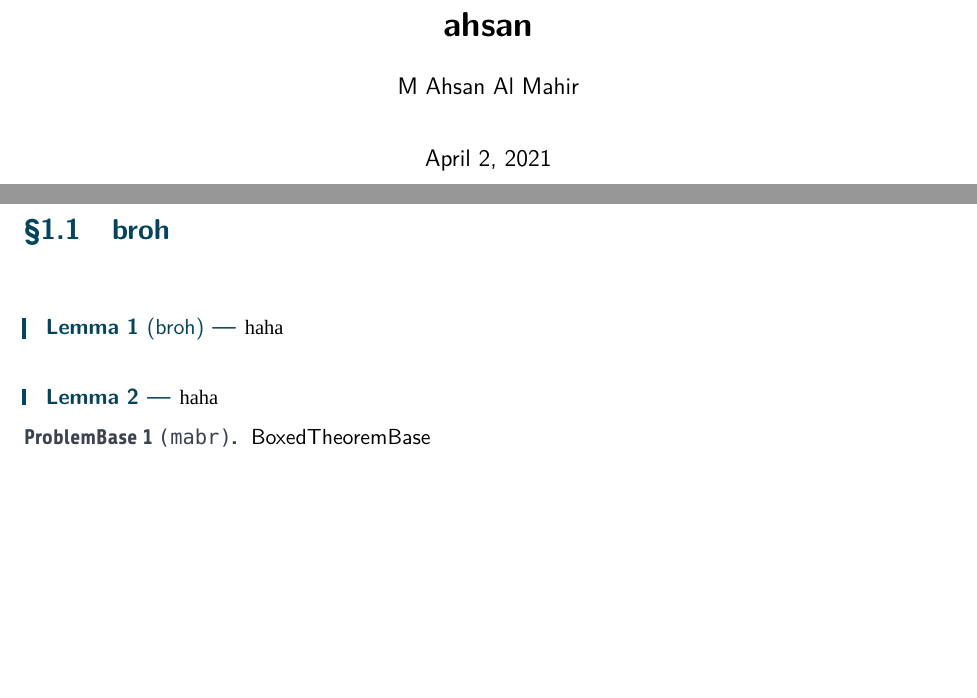
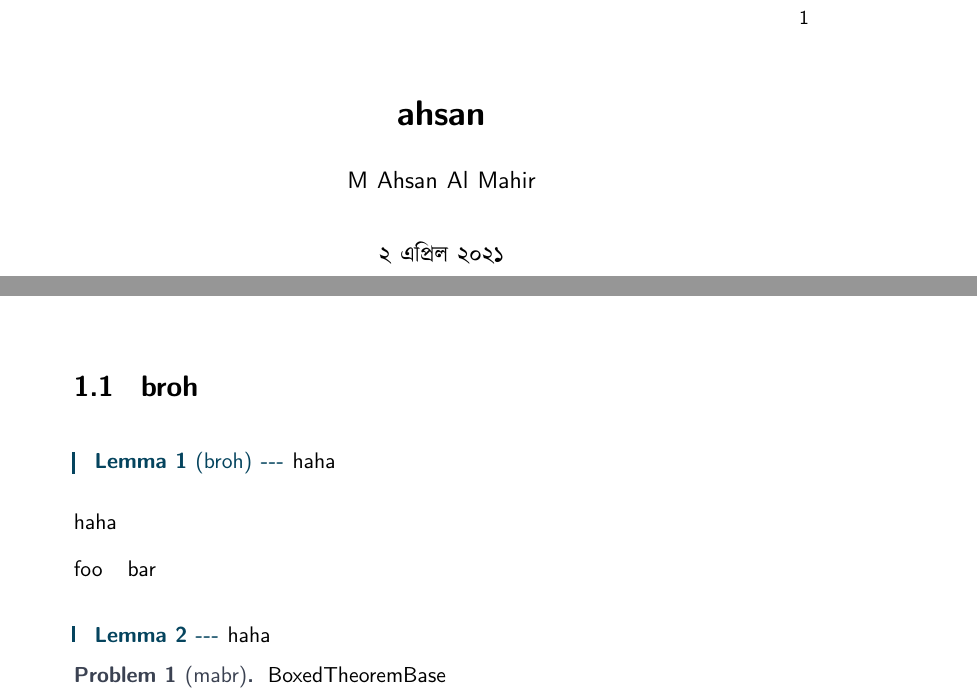
Before and after one commit to kneardhead/sty, a LaTeX book (ahsan.tex, which reads ahsan_new.sty, macros.sty, tcbs.sty): two parts of pages 1 and 4 of 5 before the commit and two parts of pages 1 and 3 of 3 after it, joined at a grey line, cut at the place of the change, the shorter picture padded with empty space. Compiled offline with XeLaTeX; a missing font is replaced by an installed copy or a similar font.

Commit message:
ahsan_new updated

```diff
--- a/ahsan.tex
+++ b/ahsan.tex
@@ -1,7 +1,20 @@
 \documentclass[a4paper, 11pt]{memoir}
-\usepackage[index]{ahsan_new}
+\usepackage[bangla]{ahsan_new}
 
 \title{\vspace{-3em}\bfseries ahsan\vspace{-1em}}
+
+\makeatletter
+\newcommand{\showfont}{
+  \message{encoding: \f@encoding,
+    family: \f@family,
+    series: \f@series,
+    shape: \f@shape,
+    size: \f@size
+  }
+}
+\makeatother
+
+
 
 \begin{document}
 
@@ -17,12 +30,16 @@
 \begin{lemma}[broh]
     haha
 \end{lemma}
+\texttt{haha}
 
+
+foo \showfont bar
 
 \begin{lemma}
     haha
 \end{lemma}
 
+% \texttt{haha}
 
 \begin{problem}[mabr]
     BoxedTheoremBase
--- a/ahsan_new.sty
+++ b/ahsan_new.sty
@@ -136,7 +136,8 @@
 
 
 
-
+\ifahsan@bangla
+\else
     \ifahsan@memoir
         %%%%% Display Style %%%%%%%%%%
         % \titleformat{\chapter}[display]
@@ -182,6 +176,7 @@
         \setulmarginsandblock{8em}{8em}{*}
         \checkandfixthelayout
     \else
+    \fi
 \fi
 
 
@@ -413,7 +412,7 @@
     \ahsansetupfalse
 \fi
 
-
+\ifahsanindex
     \let\Chaptermark\chaptermark
     \def\chaptermark#1{\def\Chaptername{#1}\Chaptermark{#1}}
     \let\Sectionmark\sectionmark
@@ -422,9 +421,15 @@
     \def\subsectionmark#1{\def\Subsectionname{#1}\Subsectionmark{#1}}
     \let\Subsubsectionmark\subsubsectionmark
     \def\subsubsectionmark#1{\def\Subsubsectionname{#1}\Subsubsectionmark{#1}}
+\fi
 
+\hypersetup{
+    colorlinks = true,
+    linkcolor  = linkC,
+    filecolor  = fileC,
+    urlcolor   = urlC,
+}
 
-\makeatletter
 \DeclareRobustCommand{\signature}{A%
     \kern-.09em {\setbox0\hbox{T}%
         \vbox to\ht0{\hbox{%
--- a/macros.sty
+++ b/macros.sty
@@ -10,6 +10,8 @@
 \newcommand{\share}{\setsansfont{Share}[Scale=MatchUppercase]}
 \newcommand{\ds}{\displaystyle}
 \newcommand{\ud}{\textunderscore}
+\newcommand{\V}{\mathrm{V}}
+\newcommand{\dx}{\mathrm{dx}}
 
 \renewcommand{\mid}{\ \vert \ }
 \newcommand{\bm}[1]{\mathbf{#1}}
@@ -115,6 +117,7 @@
 \DeclareMathOperator*{\lcm}{lcm}
 \DeclareMathOperator*{\argmin}{arg min}
 \DeclareMathOperator*{\argmax}{arg max}
+\renewcommand{\span}{\operatorname{span}}
 
 %Inequalities
 \newcommand{\cycsum}{\sum_{\mathrm{cyc}}}
--- a/tcbs.sty
+++ b/tcbs.sty
@@ -155,7 +155,7 @@
         \declaretheorem[style=emptythmstyle,name=,numbered=no]{emptythm}
         \declaretheorem[style=thmstyle,name=Lemma,sibling=theoremBase]{lemmaBase}
         \declaretheorem[style=thmstyle,name=Proposition,sibling=theoremBase]{proposition}
-        \declaretheorem[style=thmstyle,name=Corollary,sibling=theoremBase]{corollary}
+        \declaretheorem[style=thmstyle,name=Corollary,numberwithin=theoremBase]{corollary}
 
         \declaretheorem[style=thmstyle,name=Theorem,numbered=no]{theoremBase*}
         \declaretheorem[style=thmstyle,name=Lemma,numbered=no]{lemmaBase*}
@@ -239,9 +240,10 @@
 
     \ifAhsanfancythm
         \ifAhsansecthm
-            \declaretheorem[style=problemstyle, numberwithin=section]{problemBase}
+            \declaretheorem[style=problemstyle, numberwithin=section,
+            name=Problem]{problemBase}
         \else
-            \declaretheorem[style=problemstyle]{problemBase}
+            \declaretheorem[style=problemstyle, name=Problem]{problemBase}
         \fi
 
         \ificmcbtheme
@@ -251,7 +253,8 @@
             }
         \fi
 
-        \declaretheorem[style=problemstyle, numberwithin=problemBase]{generalization}
+        \declaretheorem[style=problemstyle, numberwithin=problemBase,
+        name=Generalization]{generalization}
 
         \declaretheorem[style=definitionstyle, numbered=no,
         name=Definition]{definitionBase}
@@ -272,6 +275,7 @@
         % \declaretheorem[style=definitionstyle, sibling=theoremBase, name=Claim]{claim}
 
 
+        \ifahsanindex
             \newenvironment{definition}[1][]{
                 \begin{definitionBase}[#1]\index[def]{\Chaptername!\Sectionname!#1}
                     }{
```
Also changed, not shown: ahsan.pdf, ahsan.tex (3 more changed lines), ahsan_new.sty (11 more changed lines), tcbs.sty (17 more changed lines), 1 other file. Lines whose indentation alone changed are shown as unchanged.
